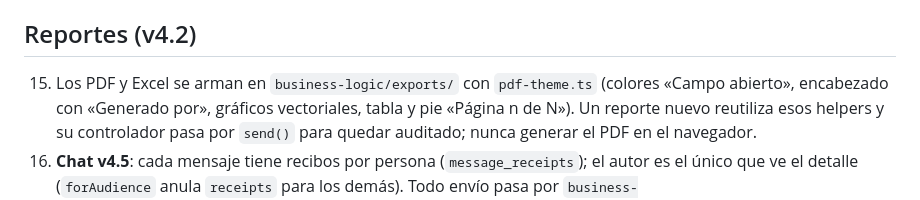
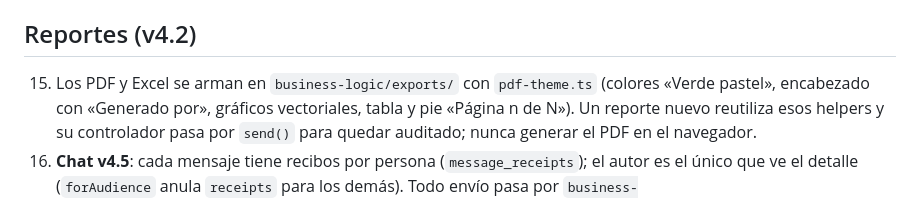
Before and after one commit to kariredondos2002/mi-tierrita-api, a Markdown page: CLAUDE.md, the part around the change. Rendered like a GitHub page.

```diff
--- a/CLAUDE.md
+++ b/CLAUDE.md
@@ -50,7 +50,7 @@ No inventar endpoints ni tablas que no estén ahí sin dejarlo escrito en el REA
 
 ## Reportes (v4.2)
 
-15. Los PDF y Excel se arman en `business-logic/exports/` con `pdf-theme.ts` (colores «Campo abierto», encabezado
+15. Los PDF y Excel se arman en `business-logic/exports/` con `pdf-theme.ts` (colores «Verde pastel», encabezado
     con «Generado por», gráficos vectoriales, tabla y pie «Página n de N»). Un reporte nuevo reutiliza esos
     helpers y su controlador pasa por `send()` para quedar auditado; nunca generar el PDF en el navegador.
 16. **Chat v4.5**: cada mensaje tiene recibos por persona (`message_receipts`); el autor es el único que ve el detalle
```
Also changed, not shown: README.md (+1 -1 lines), docs/capturas/02-tablero.png, 1 other file.
